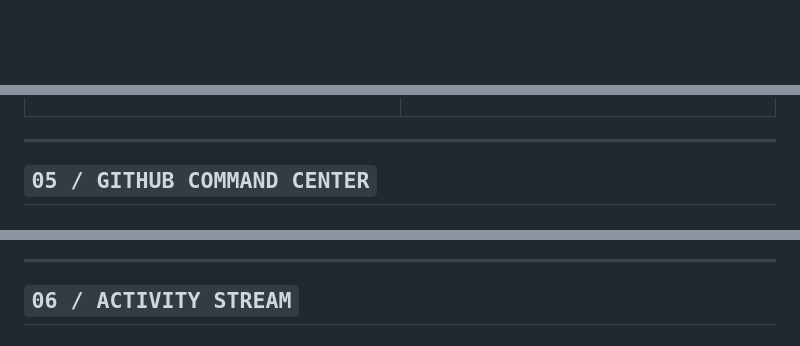
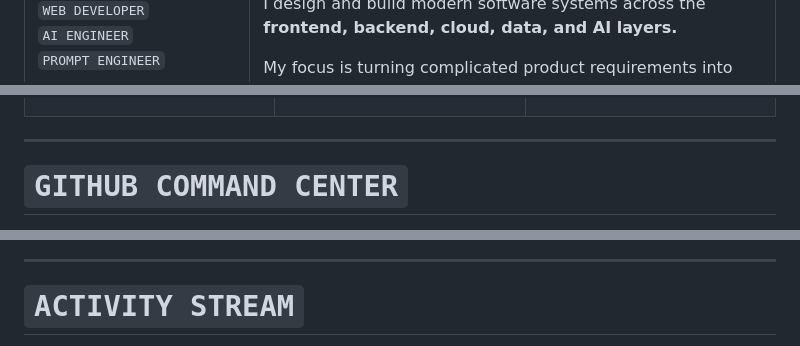
Before and after one commit to arish096/arish096, a Markdown page: README.md, 3 parts joined by grey strips. GitHub-like rendering; blank space fills up the shorter version.

```diff
--- a/README.md
+++ b/README.md
@@ -8,3 +18,5 @@
 
-</div>
+`WEB DEVELOPER`
+`AI ENGINEER`
+`PROMPT ENGINEER`
 
@@ -173,7 +172,7 @@ AI-powered learning assistant for **CBSE · JEE · NEET**.
 
 ---
 
-## `05 / GITHUB COMMAND CENTER`
+# `GITHUB COMMAND CENTER`
 
 <div align="center">
 
@@ -189,7 +202,7 @@ AI-powered learning assistant for **CBSE · JEE · NEET**.
 
 ---
 
-## `06 / ACTIVITY STREAM`
+# `ACTIVITY STREAM`
 
 <div align="center">
 
```
Also changed, not shown: other parts of README.md (+111 -128 lines).
